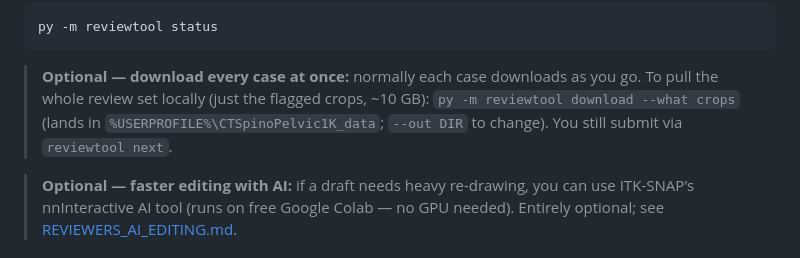
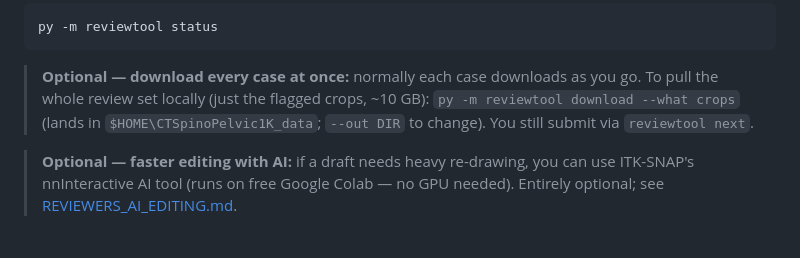
Before and after one commit to Gregory-Schwing-MD-PhD/CTSpinoPelvic1K, a Markdown page: REVIEWERS_WINDOWS.md, the part around the change. Drawn GitHub-style.

Commit message:
REVIEWERS_WINDOWS: use PowerShell $HOME, not cmd %USERPROFILE%
Co-Authored-By: Claude Opus 4.8 (1M context) <noreply@anthropic.com>

```diff
--- a/REVIEWERS_WINDOWS.md
+++ b/REVIEWERS_WINDOWS.md
@@ -89,7 +89,7 @@ py -m reviewtool status
 
 > **Optional — download every case at once:** normally each case downloads as you
 > go. To pull the whole review set locally (just the flagged crops, ~10 GB):
-> `py -m reviewtool download --what crops` (lands in `%USERPROFILE%\CTSpinoPelvic1K_data`;
+> `py -m reviewtool download --what crops` (lands in `$HOME\CTSpinoPelvic1K_data`;
 > `--out DIR` to change). You still submit via `reviewtool next`.
 
 > **Optional — faster editing with AI:** if a draft needs heavy re-drawing, you
```
